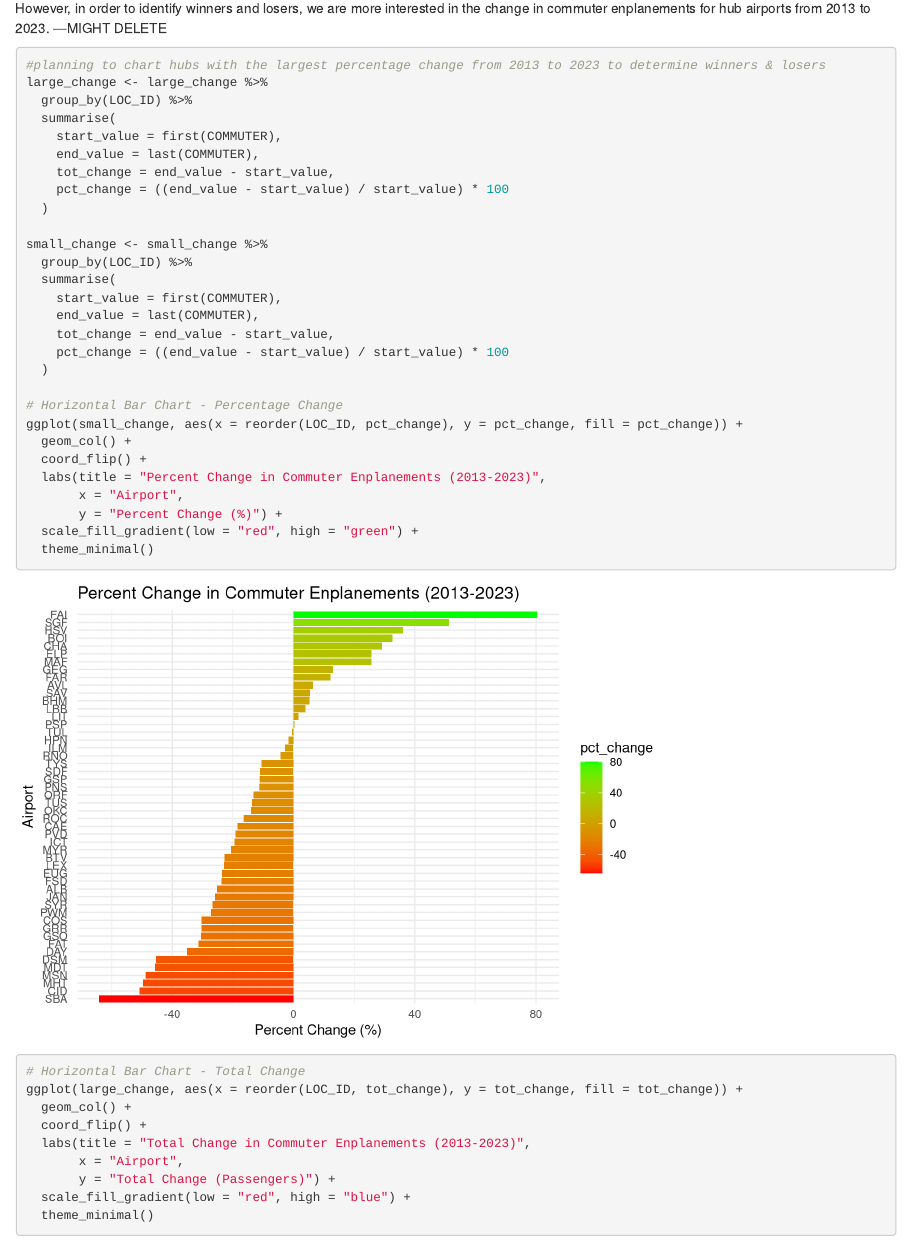
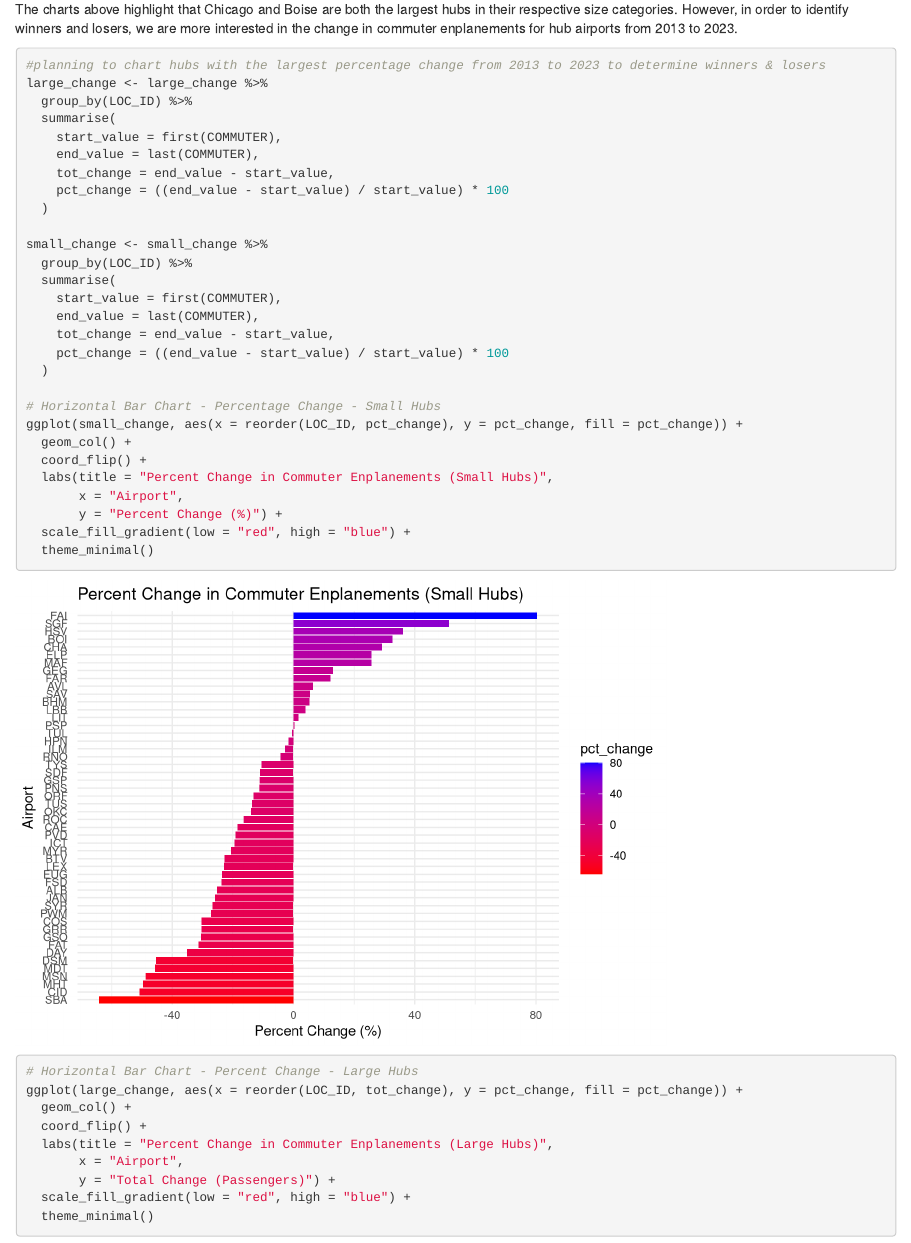
Before and after one commit to christinanmoss/airtransport25, an R Markdown document (assignment1/assignment1_markdown.Rmd): the page in a window 1100 px wide, from 2080 px down before the commit and from 2060 px down after it. Rendered offline with R 4.5, knitr and Pandoc, with nearby package versions.

Commit message:
chart updates

````diff
--- a/assignment1/assignment1_markdown.Rmd
+++ b/assignment1/assignment1_markdown.Rmd
@@ -81,6 +79,7 @@ Chicago and Boise are both the largest hubs in their respective size
-categories. However, in order to identify winners and losers, we are
-more interested in the change in commuter enplanements for hub airports
-from 2013 to 2023. ---MIGHT DELETE
+The charts above highlight that Chicago and Boise are both the largest
+hubs in their respective size categories. However, in order to identify
+winners and losers, we are more interested in the change in commuter
+enplanements for hub airports from 2013 to 2023.
 
 ```{r hub}
 #planning to chart hubs with the largest percentage change from 2013 to 2023 to determine winners & losers
@@ -102,21 +101,21 @@ small_change <- small_change %>%
     pct_change = ((end_value - start_value) / start_value) * 100
   )
 
-# Horizontal Bar Chart - Percentage Change
+# Horizontal Bar Chart - Percentage Change - Small Hubs
 ggplot(small_change, aes(x = reorder(LOC_ID, pct_change), y = pct_change, fill = pct_change)) +
   geom_col() +
   coord_flip() +
-  labs(title = "Percent Change in Commuter Enplanements (2013-2023)",
+  labs(title = "Percent Change in Commuter Enplanements (Small Hubs)",
        x = "Airport",
        y = "Percent Change (%)") +
-  scale_fill_gradient(low = "red", high = "green") +
+  scale_fill_gradient(low = "red", high = "blue") +
   theme_minimal()
 
-# Horizontal Bar Chart - Total Change
-ggplot(large_change, aes(x = reorder(LOC_ID, tot_change), y = tot_change, fill = tot_change)) +
+# Horizontal Bar Chart - Percent Change - Large Hubs
+ggplot(large_change, aes(x = reorder(LOC_ID, tot_change), y = pct_change, fill = pct_change)) +
   geom_col() +
   coord_flip() +
-  labs(title = "Total Change in Commuter Enplanements (2013-2023)",
+  labs(title = "Percent Change in Commuter Enplanements (Large Hubs)",
        x = "Airport",
        y = "Total Change (Passengers)") +
   scale_fill_gradient(low = "red", high = "blue") +
````
Also changed, not shown: assignment1/assignment1_markdown.Rmd (2 more changed lines).
